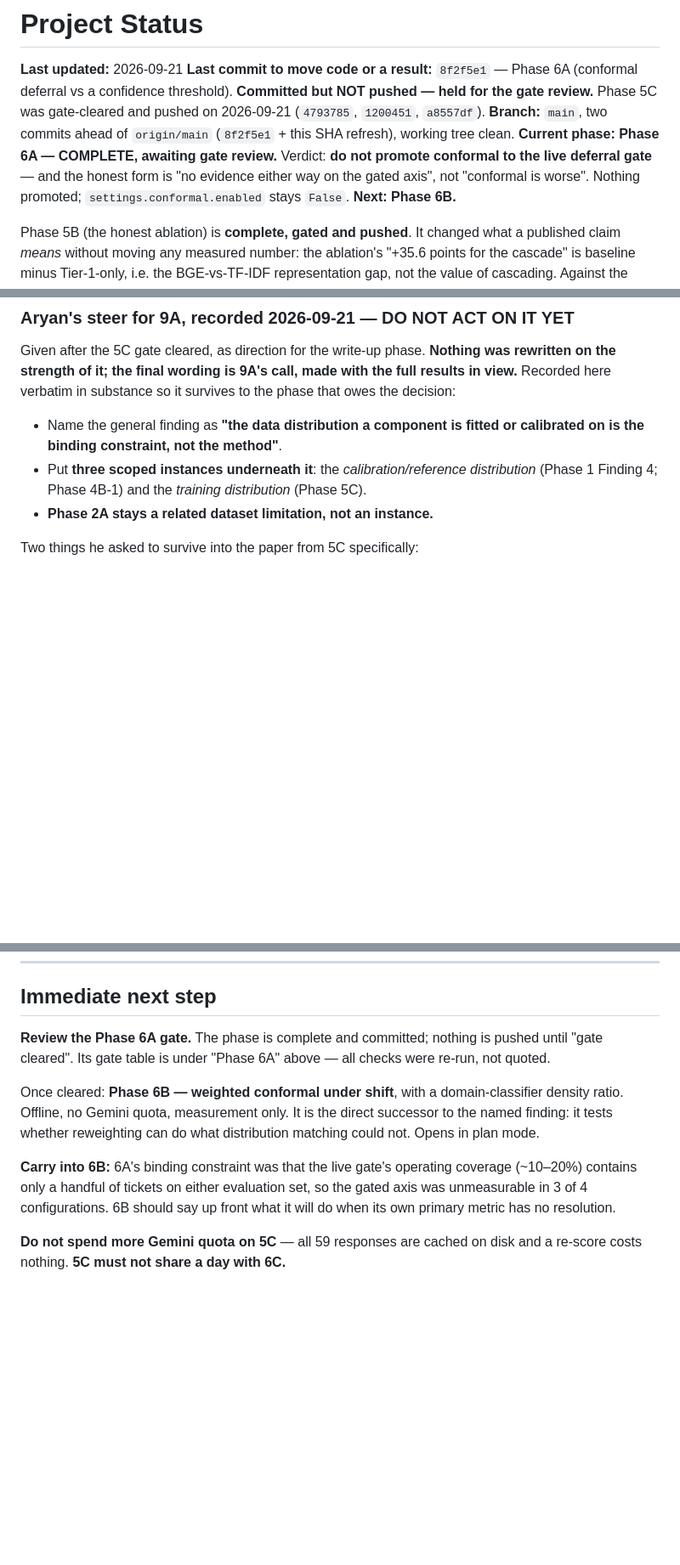
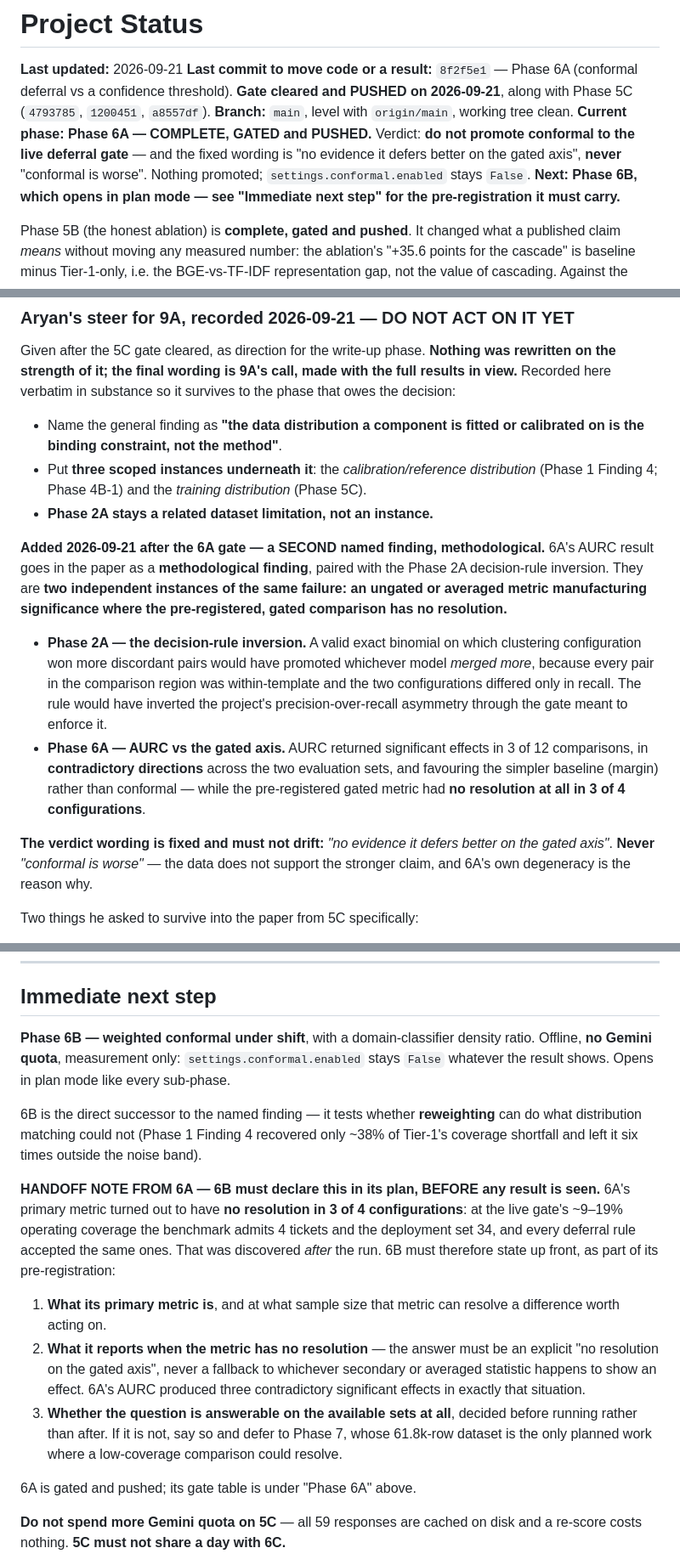
Before and after one commit to aryanwaingankar4/ticket-routing-resolution-agent, a Markdown page: PROJECT_STATUS.md, 3 parts joined by grey strips. Shown at 85% size. Drawn GitHub-style; blank space fills up the shorter version.

Commit message:
Record the 6A gate as cleared, the methodological finding, and the 6B handoff
Docs only. No code, no result file, no threshold touched.

1. A SECOND named finding, methodological, recorded for Phase 9A: 6A's AURC
   result is paired with the Phase 2A decision-rule inversion as two independent
   instances of the same failure -- an ungated or averaged metric manufacturing
   significance where the pre-registered gated comparison has no resolution. In
   2A a valid exact binomial would have promoted whichever clustering
   configuration merged more, inverting the project's precision-over-recall
   asymmetry through the gate meant to enforce it. In 6A, AURC returned three
   significant effects in contradictory directions across the two evaluation
   sets, favouring the simpler baseline, while the gated metric had no
   resolution in 3 of 4 configurations.

   The verdict wording is fixed and must not drift: "no evidence it defers
   better on the gated axis", NEVER "conformal is worse".

2. Phase 7 priority RAISED; it is not optional. Evaluation-set size at low
   coverage is now the binding constraint in four places (Phase 1 coverage
   transfer, Phase 4B-1 provisional power, Phase 5C corpus ceiling, Phase 6A
   degeneracy). Tobi-Bueck/customer-support-tickets carries 61.8k rows and is
   the only planned work where a low-coverage comparison could resolve -- a 10%
   operating coverage there is thousands of tickets rather than four. That makes
   Phase 7 a prerequisite for re-asking 6A's and 6B's questions with any power.

3. Phase 6B named as the next task, with a handoff note it must answer in its
   plan BEFORE any result is seen: what its primary metric is and at what sample
   size it can resolve; what it reports when that metric has no resolution (an
   explicit "no resolution on the gated axis", never a fallback to whichever
   averaged statistic shows an effect); and whether the question is answerable on
   the available sets at all, decided before running rather than after.

Co-Authored-By: Claude Opus 5 <noreply@anthropic.com>

```diff
--- a/PROJECT_STATUS.md
+++ b/PROJECT_STATUS.md
@@ -2,14 +2,15 @@
 
 **Last updated:** 2026-09-21
 **Last commit to move code or a result:** `8f2f5e1` — Phase 6A (conformal
-deferral vs a confidence threshold). **Committed but NOT pushed — held for the
-gate review.** Phase 5C was gate-cleared and pushed on 2026-09-21 (`4793785`,
-`1200451`, `a8557df`).
-**Branch:** `main`, two commits ahead of `origin/main` (`8f2f5e1` + this SHA refresh), working tree clean.
-**Current phase:** **Phase 6A — COMPLETE, awaiting gate review.** Verdict:
-**do not promote conformal to the live deferral gate** — and the honest form is
-"no evidence either way on the gated axis", not "conformal is worse". Nothing
-promoted; `settings.conformal.enabled` stays `False`. **Next: Phase 6B.**
+deferral vs a confidence threshold). **Gate cleared and PUSHED on 2026-09-21**,
+along with Phase 5C (`4793785`, `1200451`, `a8557df`).
+**Branch:** `main`, level with `origin/main`, working tree clean.
+**Current phase:** **Phase 6A — COMPLETE, GATED and PUSHED.** Verdict:
+**do not promote conformal to the live deferral gate** — and the fixed wording is
+"no evidence it defers better on the gated axis", **never** "conformal is worse".
+Nothing promoted; `settings.conformal.enabled` stays `False`.
+**Next: Phase 6B, which opens in plan mode — see "Immediate next step" for the
+pre-registration it must carry.**
 
 Phase 5B (the honest ablation) is **complete, gated and pushed**. It changed what a published claim *means*
 without moving any measured number: the ablation's "+35.6 points for the
@@ -130,6 +131,28 @@ to the phase that owes the decision:
   distribution* (Phase 1 Finding 4; Phase 4B-1) and the *training distribution*
   (Phase 5C).
 - **Phase 2A stays a related dataset limitation, not an instance.**
+
+**Added 2026-09-21 after the 6A gate — a SECOND named finding, methodological.**
+6A's AURC result goes in the paper as a **methodological finding**, paired with
+the Phase 2A decision-rule inversion. They are **two independent instances of the
+same failure: an ungated or averaged metric manufacturing significance where the
+pre-registered, gated comparison has no resolution.**
+
+- **Phase 2A — the decision-rule inversion.** A valid exact binomial on which
+  clustering configuration won more discordant pairs would have promoted
+  whichever model *merged more*, because every pair in the comparison region was
+  within-template and the two configurations differed only in recall. The rule
+  would have inverted the project's precision-over-recall asymmetry through the
+  gate meant to enforce it.
+- **Phase 6A — AURC vs the gated axis.** AURC returned significant effects in 3
+  of 12 comparisons, in **contradictory directions** across the two evaluation
+  sets, and favouring the simpler baseline (margin) rather than conformal — while
+  the pre-registered gated metric had **no resolution at all in 3 of 4
+  configurations**.
+
+**The verdict wording is fixed and must not drift:** *"no evidence it defers
+better on the gated axis"*. **Never** *"conformal is worse"* — the data does not
+support the stronger claim, and 6A's own degeneracy is the reason why.
 
 Two things he asked to survive into the paper from 5C specifically:
 
@@ -1214,19 +1250,33 @@ endpoint.
 
 ## Immediate next step
 
-**Review the Phase 6A gate.** The phase is complete and committed; nothing is
-pushed until "gate cleared". Its gate table is under "Phase 6A" above — all
-checks were re-run, not quoted.
+**Phase 6B — weighted conformal under shift**, with a domain-classifier density
+ratio. Offline, **no Gemini quota**, measurement only: `settings.conformal.enabled`
+stays `False` whatever the result shows. Opens in plan mode like every sub-phase.
 
-Once cleared: **Phase 6B — weighted conformal under shift**, with a
-domain-classifier density ratio. Offline, no Gemini quota, measurement only.
-It is the direct successor to the named finding: it tests whether reweighting
-can do what distribution matching could not. Opens in plan mode.
+6B is the direct successor to the named finding — it tests whether **reweighting**
+can do what distribution matching could not (Phase 1 Finding 4 recovered only
+~38% of Tier-1's coverage shortfall and left it six times outside the noise band).
 
-**Carry into 6B:** 6A's binding constraint was that the live gate's operating
-coverage (~10–20%) contains only a handful of tickets on either evaluation set,
-so the gated axis was unmeasurable in 3 of 4 configurations. 6B should say up
-front what it will do when its own primary metric has no resolution.
+**HANDOFF NOTE FROM 6A — 6B must declare this in its plan, BEFORE any result is
+seen.** 6A's primary metric turned out to have **no resolution in 3 of 4
+configurations**: at the live gate's ~9–19% operating coverage the benchmark
+admits 4 tickets and the deployment set 34, and every deferral rule accepted the
+same ones. That was discovered *after* the run. 6B must therefore state up front,
+as part of its pre-registration:
+
+1. **What its primary metric is**, and at what sample size that metric can
+   resolve a difference worth acting on.
+2. **What it reports when the metric has no resolution** — the answer must be an
+   explicit "no resolution on the gated axis", never a fallback to whichever
+   secondary or averaged statistic happens to show an effect. 6A's AURC produced
+   three contradictory significant effects in exactly that situation.
+3. **Whether the question is answerable on the available sets at all**, decided
+   before running rather than after. If it is not, say so and defer to Phase 7,
+   whose 61.8k-row dataset is the only planned work where a low-coverage
+   comparison could resolve.
+
+6A is gated and pushed; its gate table is under "Phase 6A" above.
 
 **Do not spend more Gemini quota on 5C** — all 59 responses are cached on disk
 and a re-score costs nothing. **5C must not share a day with 6C.**
```
Also changed, not shown: other parts of PROJECT_STATUS.md (+16 -3 lines).
